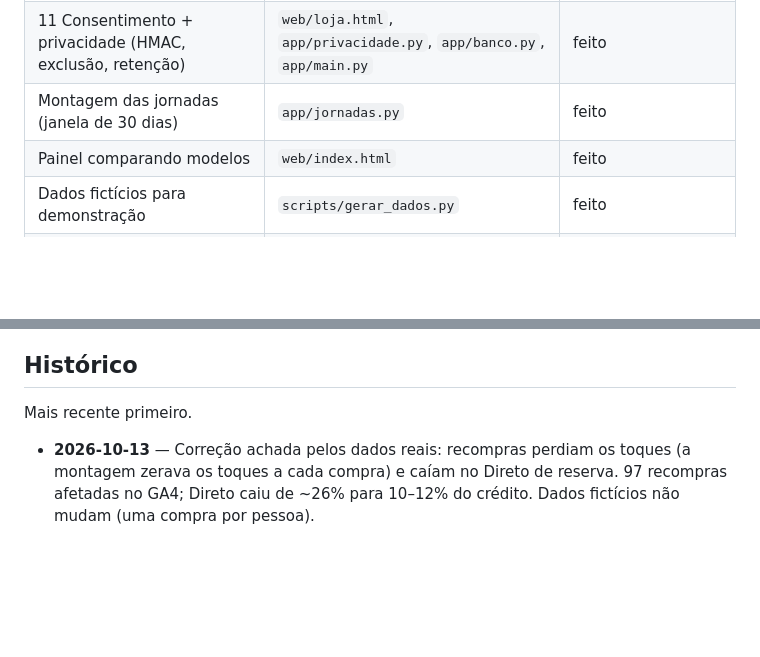
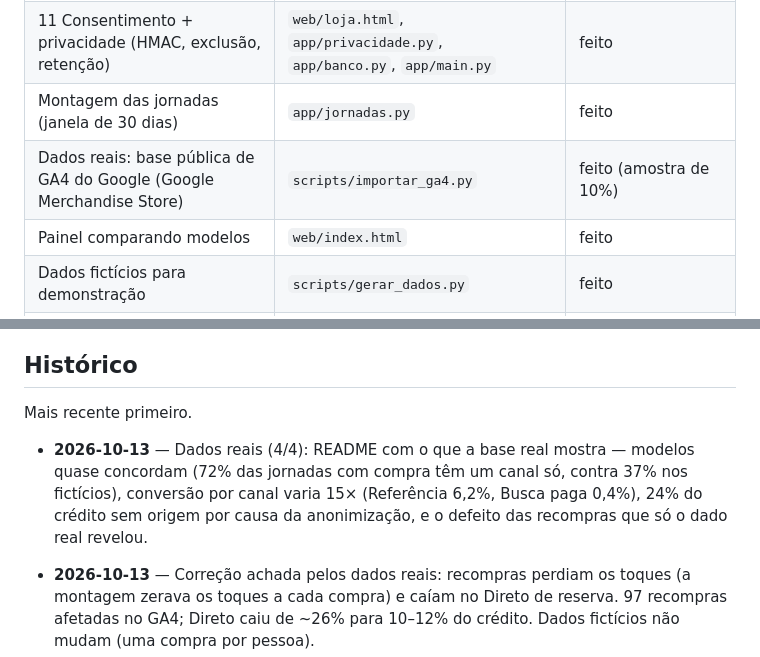
Before and after one commit to araujovito/atribuicao-canais, a Markdown page: CONTEXTO.md, 2 parts joined by grey strips. GitHub-like rendering; blank space fills up the shorter version.

```diff
--- a/CONTEXTO.md
+++ b/CONTEXTO.md
@@ -57,6 +57,7 @@ têm partes com licenças que restringem oferecer o produto como serviço a terc
 | 4 Atribuição (5 modelos de regra + Markov) | `app/atribuicao.py` | feito |
 | 11 Consentimento + privacidade (HMAC, exclusão, retenção) | `web/loja.html`, `app/privacidade.py`, `app/banco.py`, `app/main.py` | feito |
 | Montagem das jornadas (janela de 30 dias) | `app/jornadas.py` | feito |
+| Dados reais: base pública de GA4 do Google (Google Merchandise Store) | `scripts/importar_ga4.py` | feito (amostra de 10%) |
 | Painel comparando modelos | `web/index.html` | feito |
 | Dados fictícios para demonstração | `scripts/gerar_dados.py` | feito |
 | 5 Funis | `app/funis.py`, `/api/etapa` | feito |
@@ -129,6 +130,12 @@ em par, quando dois mexem no mesmo código), e o status é atualizado junto.
 ## Histórico
 
 Mais recente primeiro.
+
+- **2026-10-13** — Dados reais (4/4): README com o que a base real mostra —
+  modelos quase concordam (72% das jornadas com compra têm um canal só,
+  contra 37% nos fictícios), conversão por canal varia 15× (Referência
+  6,2%, Busca paga 0,4%), 24% do crédito sem origem por causa da
+  anonimização, e o defeito das recompras que só o dado real revelou.
 
 - **2026-10-13** — Correção achada pelos dados reais: recompras perdiam os
   toques (a montagem zerava os toques a cada compra) e caíam no Direto de
```
Also changed, not shown: README.md (+42 -2 lines), docs/painel-ga4.png (added).
